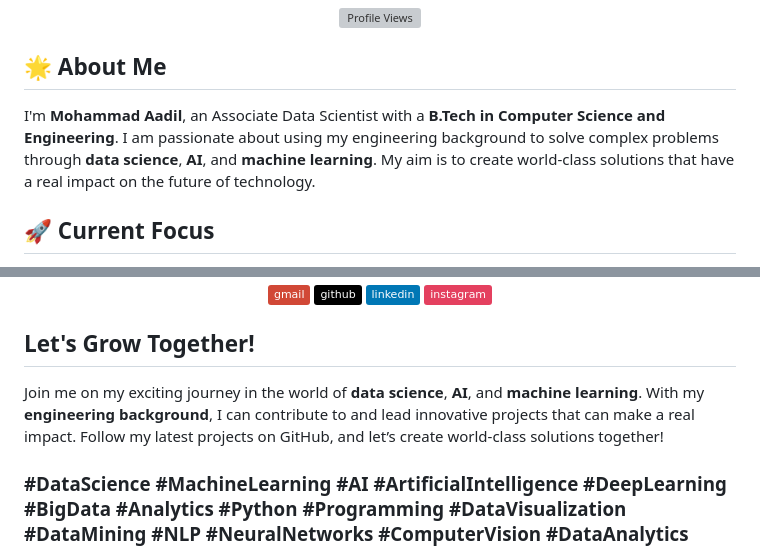
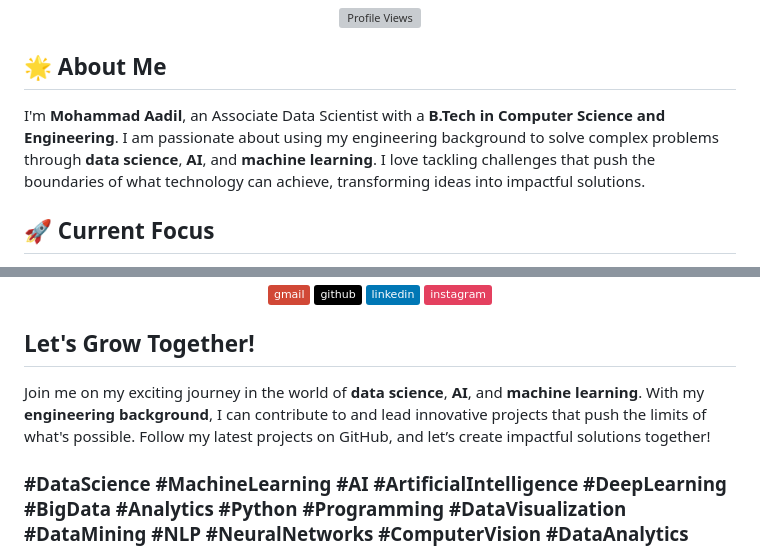
Before and after one commit to Mohammad-Aadil/Mohammad-Aadil, a Markdown page: README.md, 2 parts joined by grey strips. Drawn GitHub-style; badges without logos; grey boxes are pictures that could not be loaded.

```diff
--- a/README.md
+++ b/README.md
@@ -7,7 +7,7 @@
 </p>
 
 ## 🌟 About Me
-I'm **Mohammad Aadil**, an Associate Data Scientist with a **B.Tech in Computer Science and Engineering**. I am passionate about using my engineering background to solve complex problems through **data science**, **AI**, and **machine learning**. My aim is to create world-class solutions that have a real impact on the future of technology.
+I'm **Mohammad Aadil**, an Associate Data Scientist with a **B.Tech in Computer Science and Engineering**. I am passionate about using my engineering background to solve complex problems through **data science**, **AI**, and **machine learning**. I love tackling challenges that push the boundaries of what technology can achieve, transforming ideas into impactful solutions.
 
 ## 🚀 Current Focus
 At present, I am deepening my knowledge of **Natural Language Processing (NLP)** and **Deep Learning**. I believe these fields hold the key to the future of AI and am excited to explore new possibilities.
@@ -68,6 +68,6 @@ I am open to working with others on challenging **data science**, **AI engineeri
 </p>
 
 ## Let's Grow Together!
-Join me on my exciting journey in the world of **data science**, **AI**, and **machine learning**. With my **engineering background**, I can contribute to and lead innovative projects that can make a real impact. Follow my latest projects on GitHub, and let’s create world-class solutions together!
+Join me on my exciting journey in the world of **data science**, **AI**, and **machine learning**. With my **engineering background**, I can contribute to and lead innovative projects that push the limits of what's possible. Follow my latest projects on GitHub, and let’s create impactful solutions together!
 
 ### **#DataScience #MachineLearning #AI #ArtificialIntelligence #DeepLearning #BigData #Analytics #Python #Programming #DataVisualization #DataMining #NLP #NeuralNetworks #ComputerVision #DataAnalytics #Innovation #Technology #Learning #Collaboration #Networking #CareerDevelopment #Engineering #TechProjects**
```
